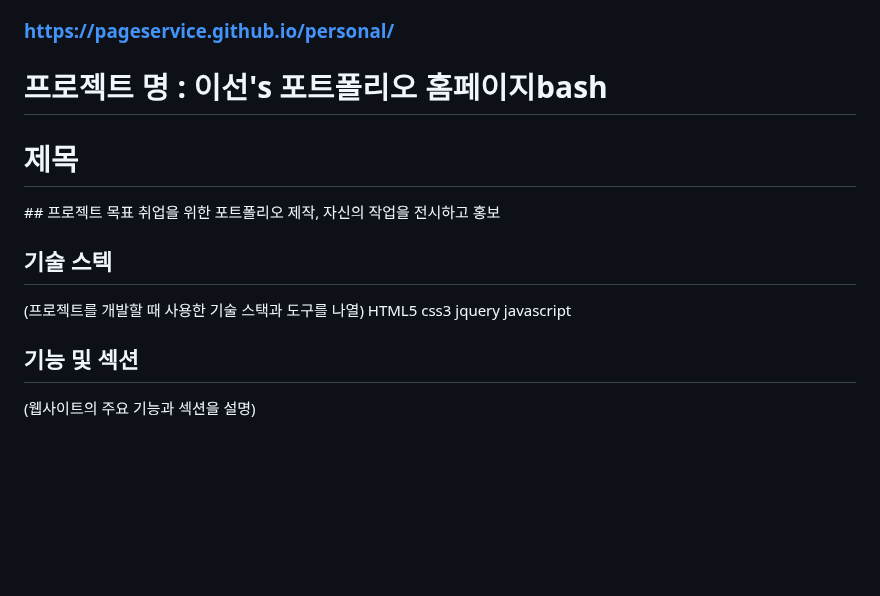
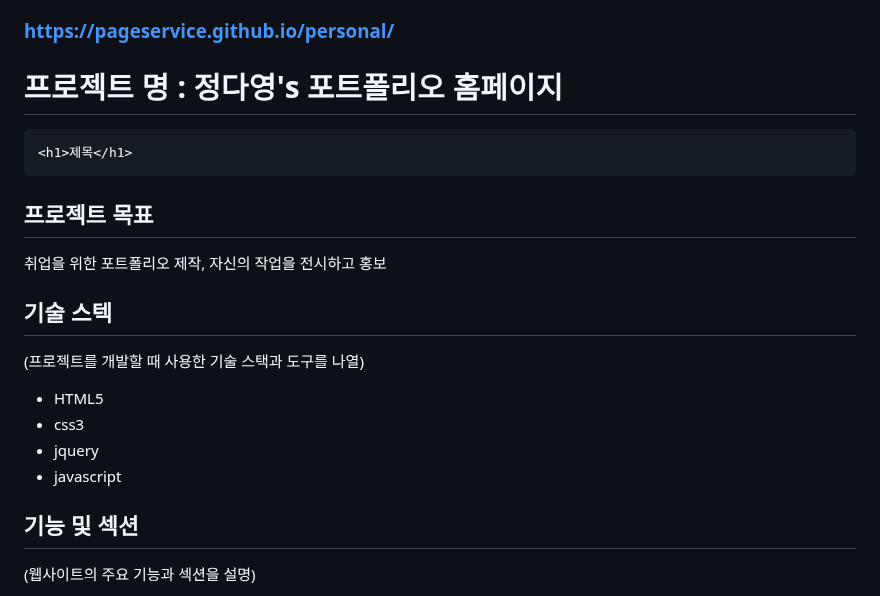
Before and after one commit to Jdy5893/personal, a Markdown page: README.md, the part around the change. Drawn GitHub-style; blank space fills up the shorter version.

````diff
--- a/README.md
+++ b/README.md
@@ -1,16 +1,19 @@
 # personal
 (README 파일을 작성할 때, 명확하고 정보를 잘 전달할 수 있도록 노력하세요. 이 파일은 취업 또는 협업 기회를 위한 중요한 자료가 될 수 있습니다.)
 ### https://pageservice.github.io/personal/
-# 프로젝트 명 : 이선's 포트폴리오 홈페이지bash
-<h1>제목</h1>## 프로젝트 목표
+# 프로젝트 명 : 정다영's 포트폴리오 홈페이지
+```bash
+<h1>제목</h1>
+```
+## 프로젝트 목표
 취업을 위한 포트폴리오 제작, 자신의 작업을 전시하고 홍보
 
 ## 기술 스텍
 (프로젝트를 개발할 때 사용한 기술 스택과 도구를 나열)
-HTML5
-css3
-jquery
-javascript
+- HTML5
+- css3
+- jquery
+- javascript
 
 ## 기능 및 섹션
 (웹사이트의 주요 기능과 섹션을 설명)
````
